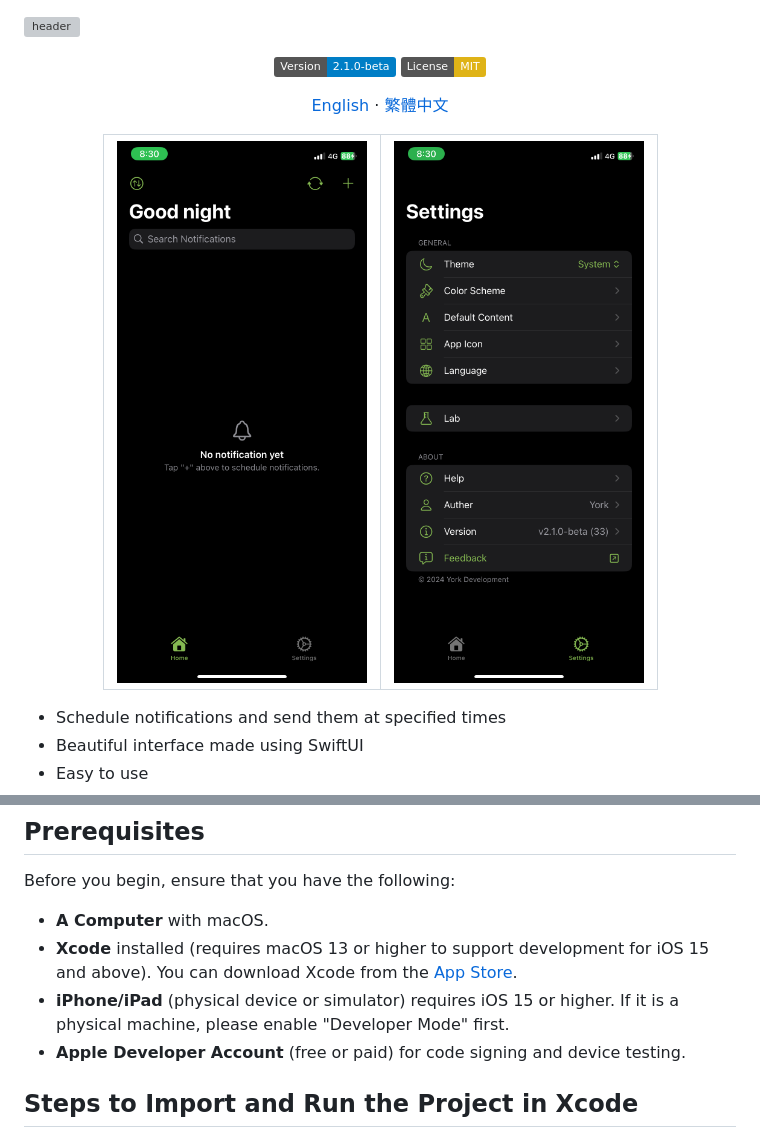
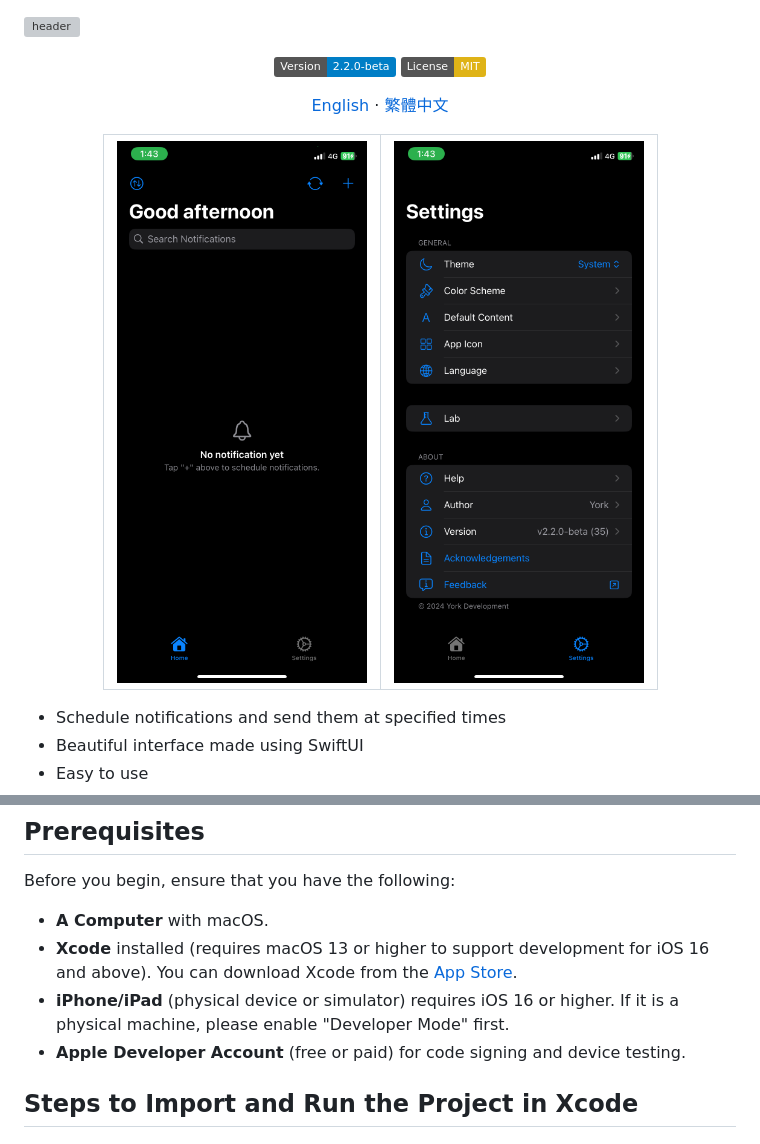
Before and after one commit to york9675/YorkNotify, a Markdown page: README.md, 2 parts joined by grey strips. GitHub-like rendering; pictures changed too: Screenshots/Home.png, Screenshots/Settings.png; badges without logos; grey boxes are pictures that could not be loaded.

Commit message:
v2.2.0-beta Update

```diff
--- a/README.md
+++ b/README.md
@@ -2,7 +2,7 @@
 
 <p align="center">
   <a href="#" target="_blank">
-    <img alt="Version" src="https://img.shields.io/badge/Version-2.1.0--beta-blue.svg?cacheSeconds=2592000" />
+    <img alt="Version" src="https://img.shields.io/badge/Version-2.2.0--beta-blue.svg?cacheSeconds=2592000" />
   </a>
   <a href="#" target="_blank">
     <img alt="License: MIT" src="https://img.shields.io/badge/License-MIT-yellow.svg" />
@@ -56,8 +56,8 @@ This guide will help you import this project into Xcode and run it on your iPhon
 Before you begin, ensure that you have the following:
 
 - **A Computer** with macOS.
-- **Xcode** installed (requires macOS 13 or higher to support development for iOS 15 and above). You can download Xcode from the [App Store](https://apps.apple.com/us/app/xcode/id497799835).
-- **iPhone/iPad** (physical device or simulator) requires iOS 15 or higher. If it is a physical machine, please enable "Developer Mode" first.
+- **Xcode** installed (requires macOS 13 or higher to support development for iOS 16 and above). You can download Xcode from the [App Store](https://apps.apple.com/us/app/xcode/id497799835).
+- **iPhone/iPad** (physical device or simulator) requires iOS 16 or higher. If it is a physical machine, please enable "Developer Mode" first.
 - **Apple Developer Account** (free or paid) for code signing and device testing.
 
 ## Steps to Import and Run the Project in Xcode
```
Also changed, not shown: README_TW.md (+5 -5 lines), Screenshots/Home_TW.png, Screenshots/Settings_TW.png, 10 other files.
